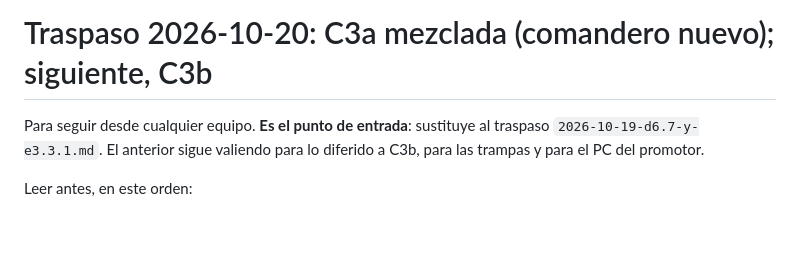
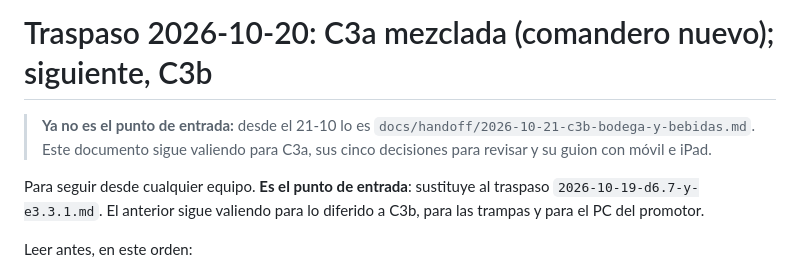
Before and after one commit to Rivadesa/Costi-a, a Markdown page: docs/handoff/2026-10-20-c3a-comandero-nuevo.md, the part around the change. Rendered like a GitHub page; blank space fills up the shorter version.

```diff
--- a/docs/handoff/2026-10-20-c3a-comandero-nuevo.md
+++ b/docs/handoff/2026-10-20-c3a-comandero-nuevo.md
@@ -1,4 +1,6 @@
 # Traspaso 2026-10-20: C3a mezclada (comandero nuevo); siguiente, C3b
+
+> **Ya no es el punto de entrada:** desde el 21-10 lo es `docs/handoff/2026-10-21-c3b-bodega-y-bebidas.md`. Este documento sigue valiendo para C3a, sus cinco decisiones para revisar y su guion con móvil e iPad.
 
 Para seguir desde cualquier equipo. **Es el punto de entrada**: sustituye al traspaso `2026-10-19-d6.7-y-e3.3.1.md`. El anterior sigue valiendo para lo diferido a C3b, para las trampas y para el PC del promotor.
 
```
Also changed, not shown: docs/handoff/2026-10-21-c3b-bodega-y-bebidas.md (added, +107 -0 lines).
